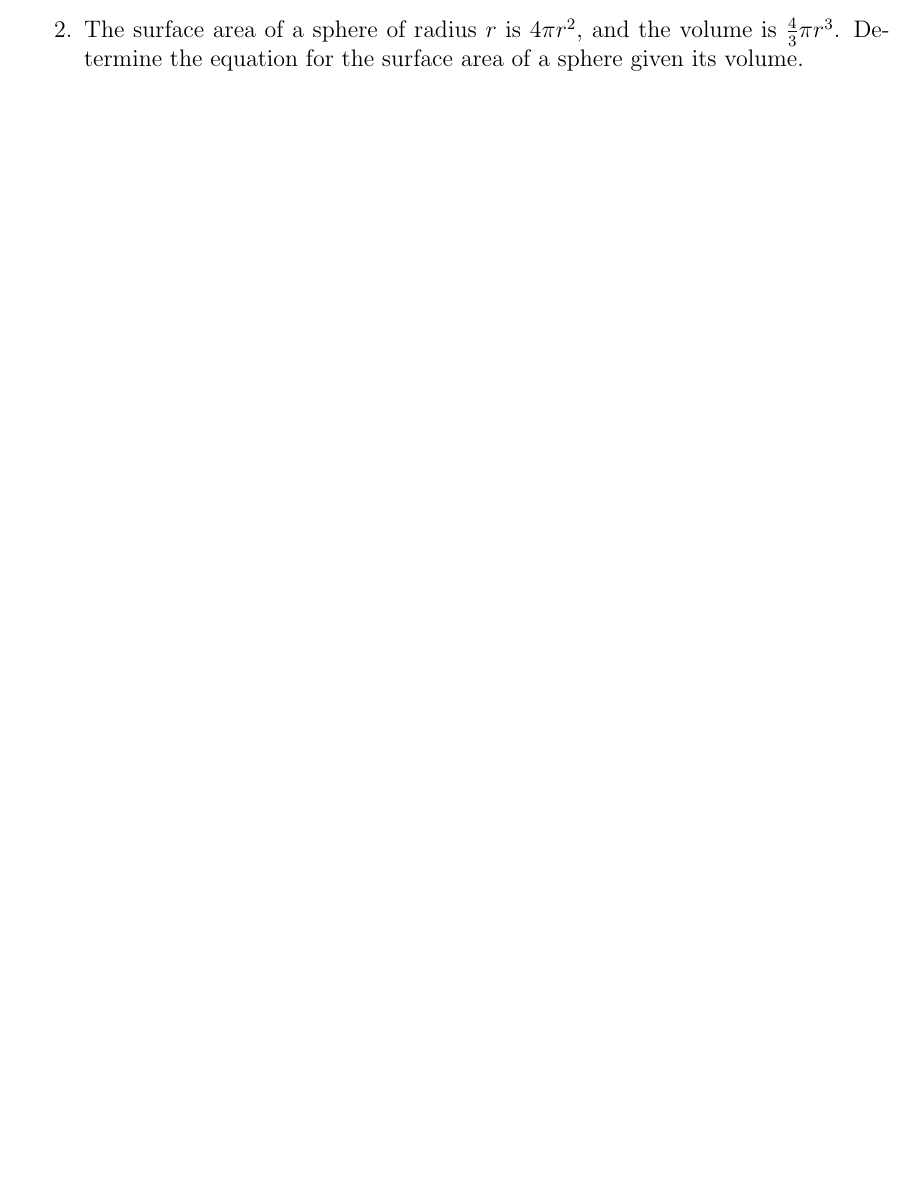
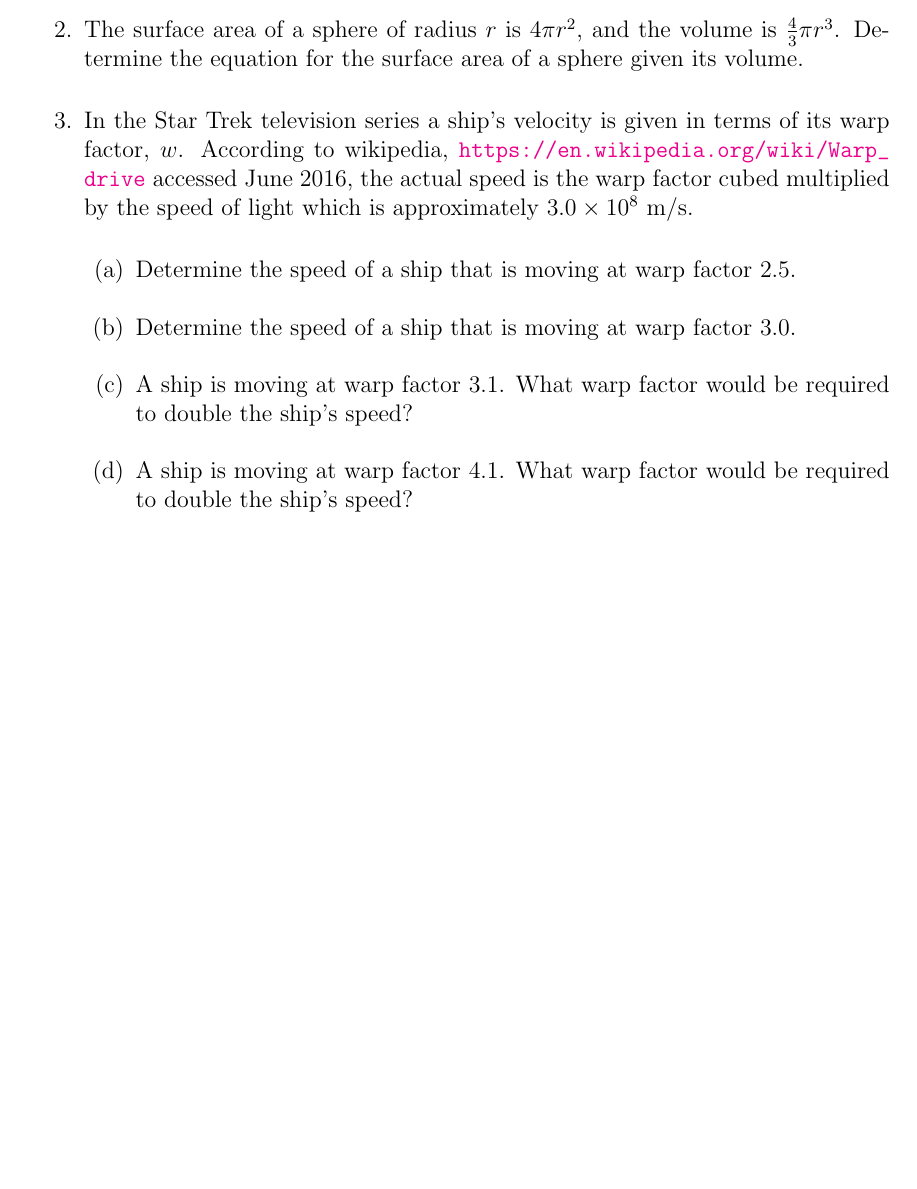
Before and after one commit to KellyBlack/Precalculus, a LaTeX thesis (labManual.tex, which reads functions/section_functions.tex): part of page 29 of 185, cut so that both start at the same text, the shorter picture padded with empty space. Compiled offline with pdfLaTeX.

Commit message:
Added a problem to the functions worksheet for post class work

```diff
--- a/functions/section_functions.tex
+++ b/functions/section_functions.tex
@@ -98,6 +98,21 @@
 \item The surface area of a sphere of radius $r$ is $4\pi r^2$, and
   the volume is $\frac{4}{3}\pi r^3$. Determine the equation for the
   surface area of a sphere given its volume.
+\item In the Star Trek television series a ship's velocity is given in
+  terms of its warp factor, $w$. According to wikipedia,
+  \url{https://en.wikipedia.org/wiki/Warp_drive} accessed June 2016,
+  the actual speed is the warp factor cubed multiplied by the speed of
+  light which is approximately $3.0\times 10^8$ m/s.
+  \begin{subproblem}
+  \item Determine the speed of a ship that is moving at warp factor
+    2.5.
+  \item Determine the speed of a ship that is moving at warp factor
+    3.0.
+  \item A ship is moving at warp factor 3.1. What warp factor would be
+    required to double the ship's speed?
+  \item A ship is moving at warp factor 4.1. What warp factor would be
+    required to double the ship's speed?
+  \end{subproblem}
 \end{problem}
 
 
```
Also changed, not shown: labManual.pdf.
